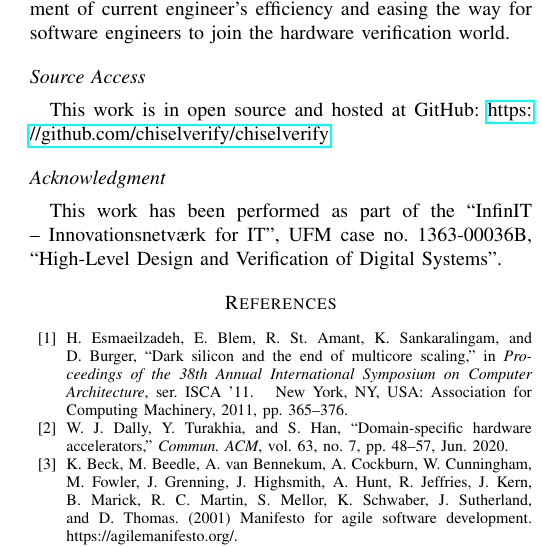
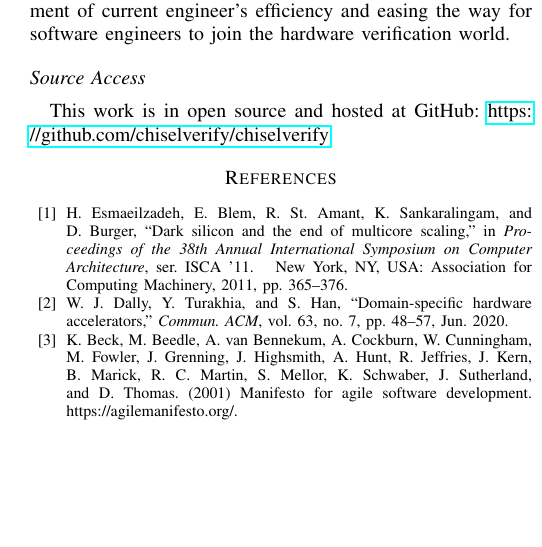
Before and after one commit to chiselverify/documentation, a LaTeX paper (chisel-verify/chisel-verify-paper.tex): part of one column of page 8 of 8, cut so that both start at the same text, the shorter picture padded with empty space. Compiled offline with pdfLaTeX.

Commit message:
commented out acknowledgement

```diff
--- a/chisel-verify/chisel-verify-paper.tex
+++ b/chisel-verify/chisel-verify-paper.tex
@@ -776,11 +776,10 @@ With this, we brought Functional Coverage, Constrained Random Verification and B
 
 This work is in open source and hosted at GitHub: \url{https://github.com/chiselverify/chiselverify}
 
-\subsection*{Acknowledgment}
-
-This work has been performed as part of the
-``InfinIT -- Innovationsnetv{\ae}rk for IT'', UFM case no. 1363-00036B,
-``High-Level Design and Verification of Digital Systems''.
+%\subsection*{Acknowledgment}
+%This work has been performed as part of the
+%``InfinIT -- Innovationsnetv{\ae}rk for IT'', UFM case no. 1363-00036B,
+%``High-Level Design and Verification of Digital Systems''.
 
 \bibliographystyle{IEEEtran}
 \bibliography{../msbib,../chisel-uvm,../funding/ftp-chisel/testing}
```
